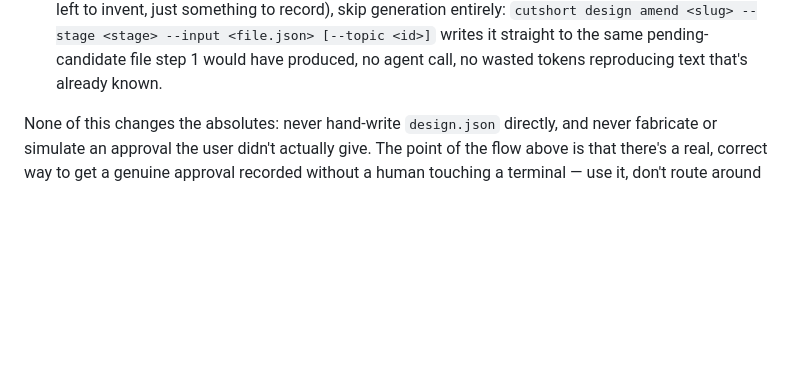
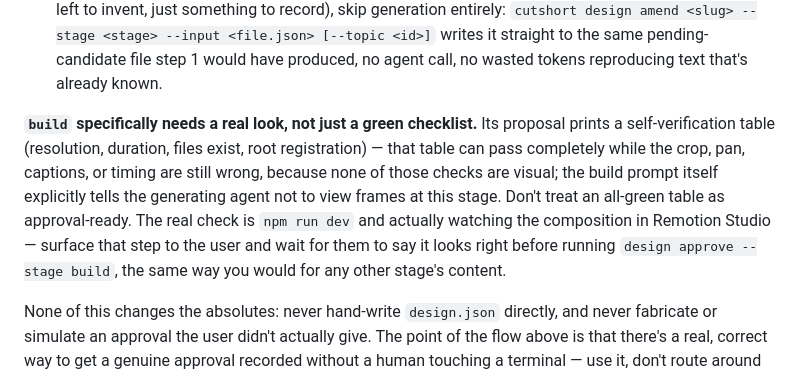
Before and after one commit to JatinPushkarna/Cut-Short, a Markdown page: CLAUDE.md, the part around the change. Drawn GitHub-style; blank space fills up the shorter version.

```diff
--- a/CLAUDE.md
+++ b/CLAUDE.md
@@ -71,6 +71,18 @@ stages without a human touching a terminal:**
    --stage <stage> --input <file.json> [--topic <id>]` writes it straight
    to the same pending-candidate file step 1 would have produced, no
    agent call, no wasted tokens reproducing text that's already known.
+
+**`build` specifically needs a real look, not just a green checklist.**
+Its proposal prints a self-verification table (resolution, duration,
+files exist, root registration) — that table can pass completely while
+the crop, pan, captions, or timing are still wrong, because none of those
+checks are visual; the build prompt itself explicitly tells the
+generating agent not to view frames at this stage. Don't treat an
+all-green table as approval-ready. The real check is `npm run dev` and
+actually watching the composition in Remotion Studio — surface that step
+to the user and wait for them to say it looks right before running
+`design approve --stage build`, the same way you would for any other
+stage's content.
 
 None of this changes the absolutes: never hand-write `design.json`
 directly, and never fabricate or simulate an approval the user didn't
```
Also changed, not shown: AGENTS.md (+12 -0 lines).
